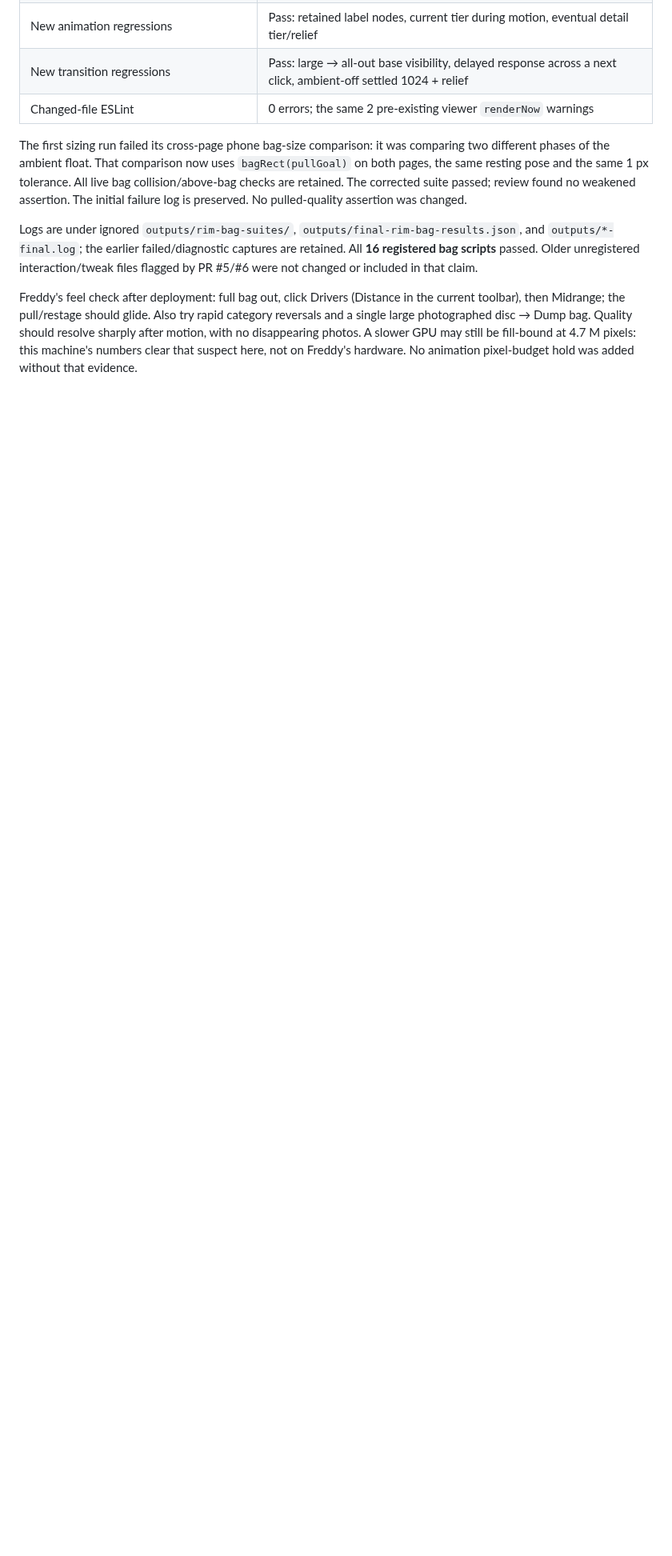
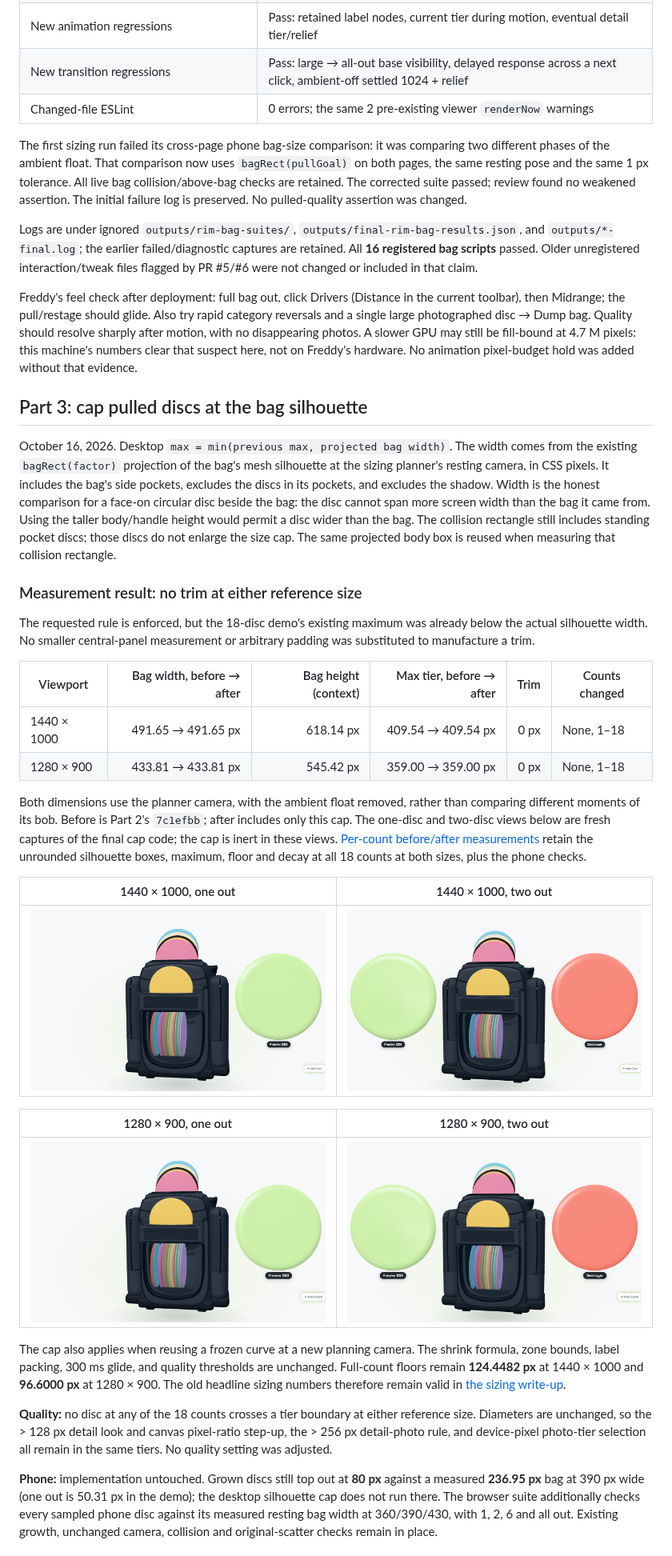
Before and after one commit to freddythegoof/Disc-Atlas, a Markdown page: docs/rim-viewer-bag-animation.md, the part around one of its changes. Shown at 80% size. GitHub-like rendering; pictures changed too: docs/assets/rim-viewer-bag-animation/cap-1280-1.png (added), docs/assets/rim-viewer-bag-animation/cap-1280-2.png (added), docs/assets/rim-viewer-bag-animation/cap-1440-1.png (added); blank space fills up the shorter version.

Commit message:
Add bag silhouette cap for pulled discs

```diff
--- a/docs/rim-viewer-bag-animation.md
+++ b/docs/rim-viewer-bag-animation.md
@@ -270,3 +271,63 @@ Quality should resolve sharply after motion, with no disappearing photos. A
 slower GPU may still be fill-bound at 4.7 M pixels: this machine's numbers clear
 that suspect here, not on Freddy's hardware. No animation pixel-budget hold was
 added without that evidence.
+
+## Part 3: cap pulled discs at the bag silhouette
+
+October 16, 2026. Desktop `max = min(previous max, projected bag width)`.
+The width comes from the existing `bagRect(factor)` projection of the bag's
+mesh silhouette at the sizing planner's resting camera, in CSS pixels. It
+includes the bag's side pockets, excludes the discs in its pockets, and excludes
+the shadow. Width is the honest comparison for a face-on circular disc beside
+the bag: the disc cannot span more screen width than the bag it came from.
+Using the taller body/handle height would permit a disc wider than the bag.
+The collision rectangle still includes standing pocket discs; those discs do
+not enlarge the size cap. The same projected body box is reused when measuring
+that collision rectangle.
+
+### Measurement result: no trim at either reference size
+
+The requested rule is enforced, but the 18-disc demo's existing maximum was
+already below the actual silhouette width. No smaller central-panel measurement
+or arbitrary padding was substituted to manufacture a trim.
+
+| Viewport | Bag width, before → after | Bag height (context) | Max tier, before → after | Trim | Counts changed |
+| --- | ---: | ---: | ---: | ---: | --- |
+| 1440 × 1000 | 491.65 → 491.65 px | 618.14 px | 409.54 → 409.54 px | 0 px | None, 1–18 |
+| 1280 × 900 | 433.81 → 433.81 px | 545.42 px | 359.00 → 359.00 px | 0 px | None, 1–18 |
+
+Both dimensions use the planner camera, with the ambient float removed, rather
+than comparing different moments of its bob. Before is Part 2's `7c1efbb`;
+after includes only this cap. The one-disc and two-disc views below are fresh
+captures of the final cap code; the cap is inert in these views.
+[Per-count before/after measurements](assets/rim-viewer-bag-animation/cap-metrics.json)
+retain the unrounded silhouette boxes, maximum, floor and decay at all 18
+counts at both sizes, plus the phone checks.
+
+| 1440 × 1000, one out | 1440 × 1000, two out |
+| --- | --- |
+| ![One out, 1440](assets/rim-viewer-bag-animation/cap-1440-1.png) | ![Two out, 1440](assets/rim-viewer-bag-animation/cap-1440-2.png) |
+
+| 1280 × 900, one out | 1280 × 900, two out |
+| --- | --- |
+| ![One out, 1280](assets/rim-viewer-bag-animation/cap-1280-1.png) | ![Two out, 1280](assets/rim-viewer-bag-animation/cap-1280-2.png) |
+
+The cap also applies when reusing a frozen curve at a new planning camera.
+The shrink formula, zone bounds, label packing, 300 ms glide, and quality
+thresholds are unchanged. Full-count floors remain **124.4482 px** at
+1440 × 1000 and **96.6000 px** at 1280 × 900. The old headline sizing numbers
+therefore remain valid in [the sizing write-up](bag-pulled-disc-sizing.md).
+
+**Quality:** no disc at any of the 18 counts crosses a tier boundary at either
+reference size. Diameters are unchanged, so the > 128 px detail look and canvas
+pixel-ratio step-up, the > 256 px detail-photo rule, and device-pixel photo-tier
+selection all remain in the same tiers. No quality setting was adjusted.
+
+**Phone:** implementation untouched. Grown discs still top out at **80 px**
+against a measured **236.95 px** bag at 390 px wide (one out is 50.31 px in
+the demo); the desktop silhouette cap
+does not run there. The browser suite additionally checks every sampled phone
+disc against its measured resting bag width at 360/390/430, with 1, 2, 6 and all
+out. Existing growth, unchanged camera, collision and original-scatter checks
+remain in place.
+
```
Also changed, not shown: other parts of docs/rim-viewer-bag-animation.md (+28 -1 lines), docs/bag-pulled-disc-sizing.md (+7 -0 lines), 5 other files.
